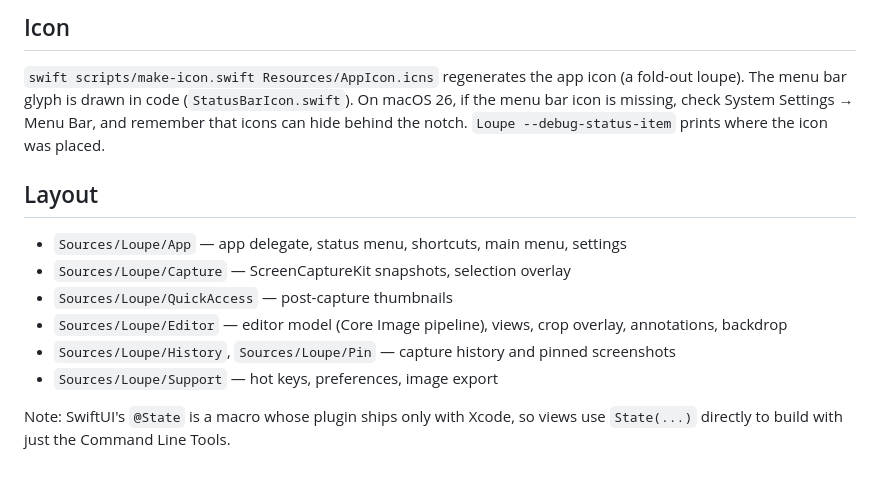
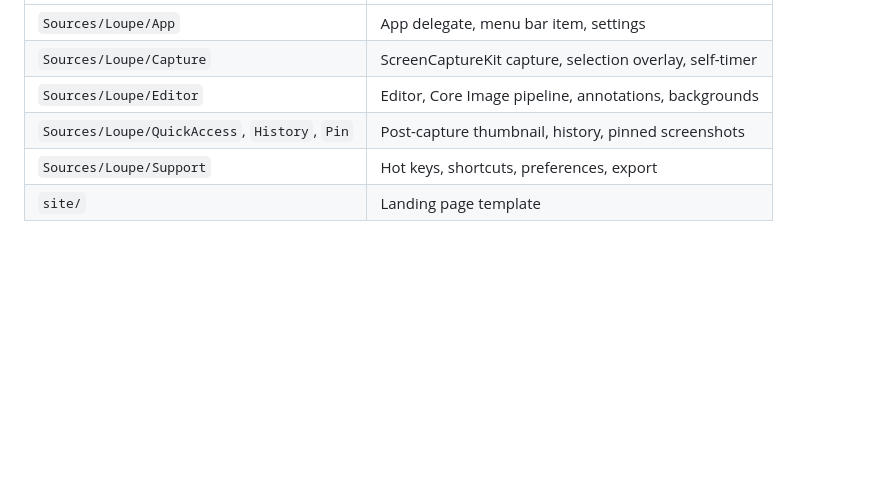
Before and after one commit to bddicken/loupe, a Markdown page: README.md, the part around one of its changes. GitHub-like rendering; blank space fills up the shorter version.

```diff
--- a/README.md
+++ b/README.md
@@ -70,18 +60,6 @@ Shortcuts are customizable in Settings (click a shortcut, press a new combo; Del
-## Icon
-
-`swift scripts/make-icon.swift Resources/AppIcon.icns` regenerates the app icon (a fold-out loupe).
-The menu bar glyph is drawn in code (`StatusBarIcon.swift`). On macOS 26, if the menu bar icon is
-missing, check System Settings → Menu Bar, and remember that icons can hide behind the notch.
-`Loupe --debug-status-item` prints where the icon was placed.
-
-## Layout
-
-- `Sources/Loupe/App` — app delegate, status menu, shortcuts, main menu, settings
-- `Sources/Loupe/Capture` — ScreenCaptureKit snapshots, selection overlay
-- `Sources/Loupe/QuickAccess` — post-capture thumbnails
-- `Sources/Loupe/Editor` — editor model (Core Image pipeline), views, crop overlay, annotations, backdrop
-- `Sources/Loupe/History`, `Sources/Loupe/Pin` — capture history and pinned screenshots
-- `Sources/Loupe/Support` — hot keys, preferences, image export
-
-Note: SwiftUI's `@State` is a macro whose plugin ships only with Xcode, so views use `State(...)`
-directly to build with just the Command Line Tools.
+| `Sources/Loupe/App` | App delegate, menu bar item, settings |
+| `Sources/Loupe/Capture` | ScreenCaptureKit capture, selection overlay, self-timer |
+| `Sources/Loupe/Editor` | Editor, Core Image pipeline, annotations, backgrounds |
+| `Sources/Loupe/QuickAccess`, `History`, `Pin` | Post-capture thumbnail, history, pinned screenshots |
+| `Sources/Loupe/Support` | Hot keys, shortcuts, preferences, export |
+| `site/` | Landing page template |
```
Also changed, not shown: other parts of README.md (+42 -52 lines), docs/icon-preview.png (deleted), docs/icon.png (added), docs/menubar-glyph-preview.png (deleted), 1 other file.
